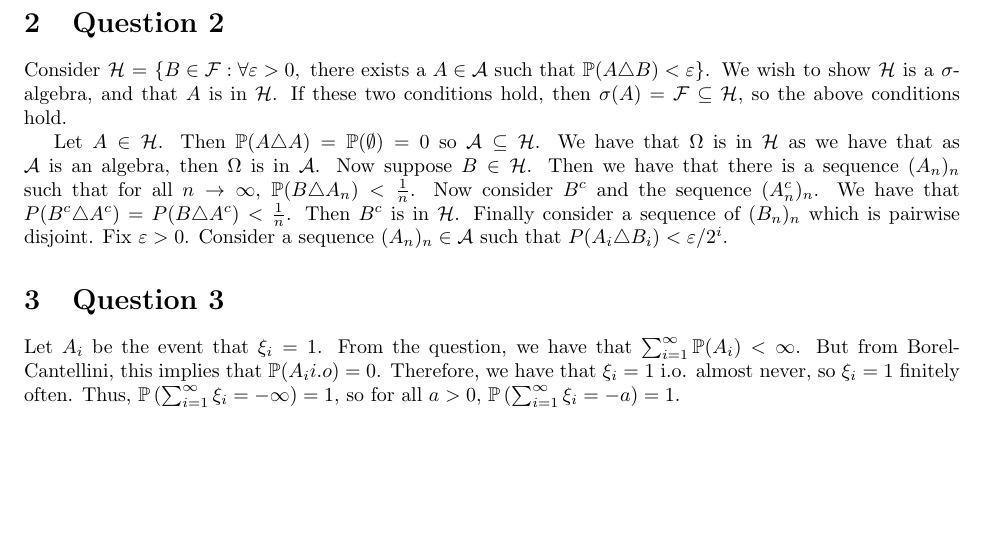
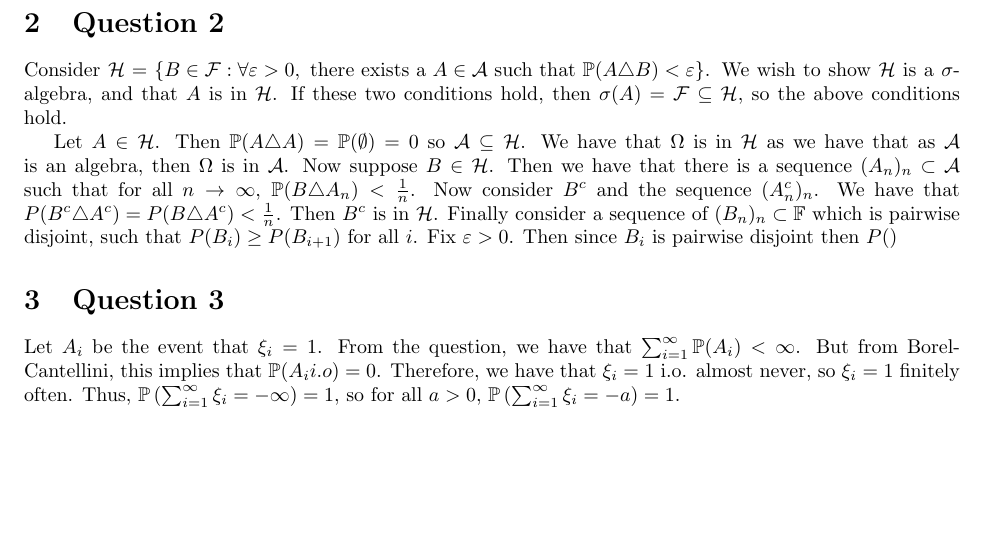
Before and after one commit to ErickLuu/Honours-Project-Notes, a LaTeX problem sheet (Notes/Measure theory/Probability Assignment/Assignment.tex): part of page 2 of 2, cut so that both start at the same text. Compiled offline with pdfLaTeX.

Commit message:
txs auto checkin

```diff
--- a/Notes/Measure theory/Probability Assignment/Assignment.tex
+++ b/Notes/Measure theory/Probability Assignment/Assignment.tex
@@ -61,9 +61,9 @@ Suppose $X$ is in $\mathcal{F}$ such that there exists a $B \in \mathcal{G}$ suc
 Consider $\mathcal{H} = \left\{ B \in \mathcal{F}: \forall \varepsilon > 0, \text{ there exists a } A \in \mathcal{A} \text{ such that } \mathbb{P}(A \triangle B) < \varepsilon \right\}$. We wish to show $\mathcal{H}$ is a $\sigma$-algebra, and that $A$ is in $\mathcal{H}$. If these two conditions hold, then $\sigma(A) = \mathcal{F} \subseteq \mathcal{H}$, so the above conditions hold.
 
 Let $A \in \mathcal{H}$. Then $\mathbb{P}(A \triangle A) = \mathbb{P}(\emptyset) = 0$ so $\mathcal{A} \subseteq \mathcal{H}$.
-We have that $\Omega$ is in $\mathcal{H}$ as we have that as $\mathcal{A}$ is an algebra, then $\Omega$ is in $\mathcal{A}$. Now suppose $B \in \mathcal{H}$. Then we have that there is a sequence $(A_n)_n$ such that for all $n \rightarrow \infty$, $\mathbb{P}(B \triangle A_n) < \frac{1}{n}$.
+We have that $\Omega$ is in $\mathcal{H}$ as we have that as $\mathcal{A}$ is an algebra, then $\Omega$ is in $\mathcal{A}$. Now suppose $B \in \mathcal{H}$. Then we have that there is a sequence $(A_n)_n \subset \mathcal{A}$ such that for all $n \rightarrow \infty$, $\mathbb{P}(B \triangle A_n) < \frac{1}{n}$.
 Now consider $B^c$ and the sequence $(A_n^c)_n$. We have that $P(B^c \triangle A^c) = P(B \triangle A^c) < \frac{1}{n}$. Then $B^c$ is in $\mathcal{H}$.
-Finally consider a sequence of $(B_n)_n$ which is pairwise disjoint. Fix $\varepsilon > 0$. Consider a sequence $(A_n)_n \in \mathcal{A}$ such that $P(A_i \triangle B_i) < \varepsilon/2^i.
+Finally consider a sequence of $(B_n)_n \subset \mathbb{F}$ which is pairwise disjoint, such that $P(B_i) \geq P(B_{i + 1})$ for all $i$. Fix $\varepsilon > 0$. Then since $B_i$ is pairwise disjoint then $P()
 
 \section{Question 3}
 Let $A_i$ be the event that $\xi_i= 1$. From the question, we have that $\sum_{i = 1}^{\infty}\mathbb{P}(A_i) < \infty$. But from Borel-Cantellini, this implies that $\mathbb{P}(A_i i.o) = 0$. Therefore, we have that $\xi_i = 1$ i.o. almost never, so $\xi_i = 1$ finitely often. Thus, $\mathbb{P}\left(\sum_{i = 1}^{\infty} \xi_i = - \infty \right) = 1$, so for all $a > 0$, $\mathbb{P}\left(\sum_{i = 1}^{\infty} \xi_i = - a \right) = 1$.
```
